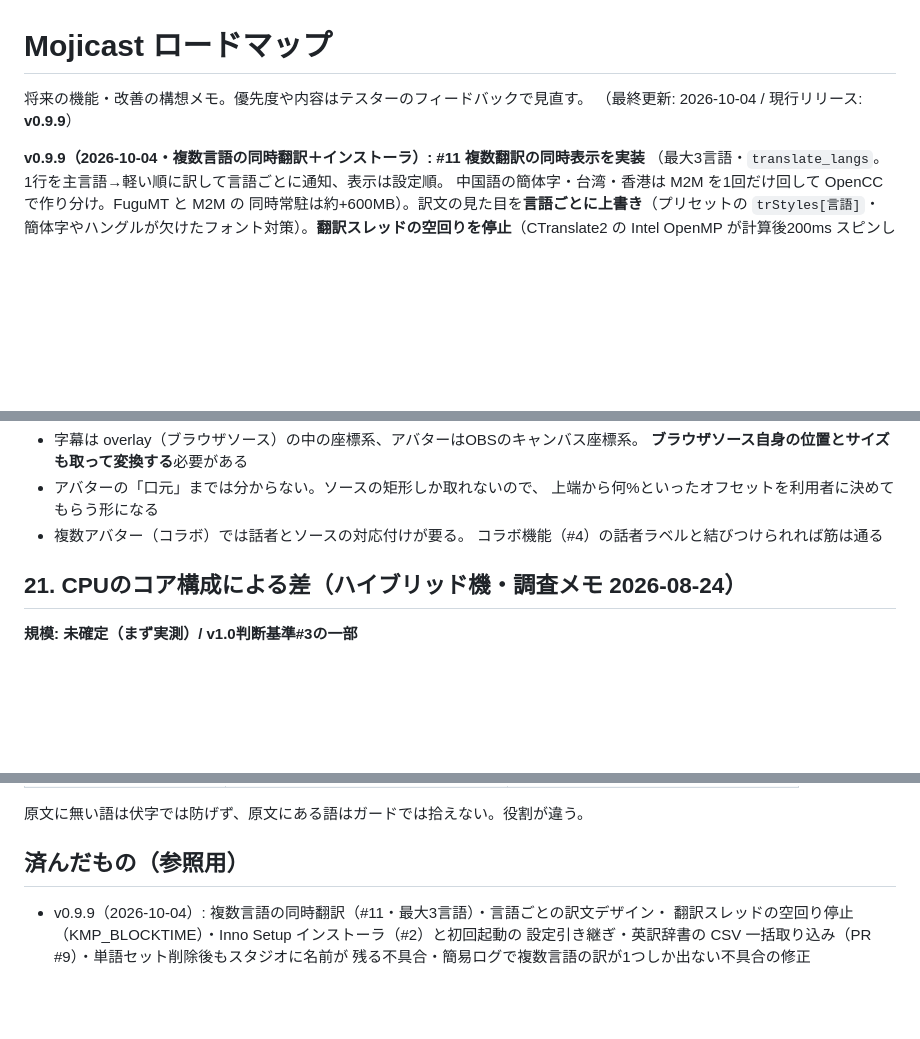
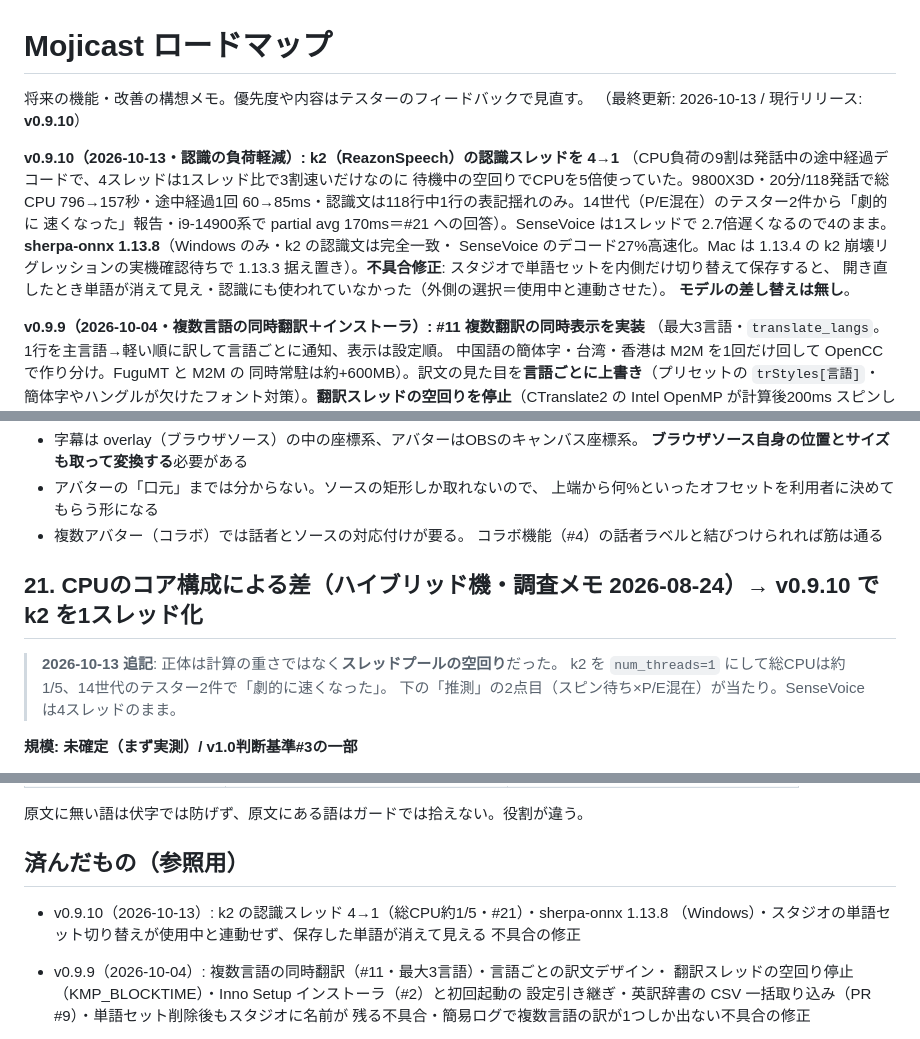
Before and after one commit to ishiki-emo/mojicast, a Markdown page: ROADMAP.md, 3 parts joined by grey strips. Rendered like a GitHub page; blank space fills up the shorter version.

Commit message:
docs: ROADMAP を v0.9.10 リリースに合わせて更新（#21 k2 の1スレッド化）
Co-Authored-By: Claude Opus 5.5 (1M context) <noreply@anthropic.com>

```diff
--- a/ROADMAP.md
+++ b/ROADMAP.md
@@ -1,7 +1,18 @@
 # Mojicast ロードマップ
 
 将来の機能・改善の構想メモ。優先度や内容はテスターのフィードバックで見直す。
-（最終更新: 2026-10-04 / 現行リリース: **v0.9.9**）
+（最終更新: 2026-10-13 / 現行リリース: **v0.9.10**）
+
+**v0.9.10（2026-10-13・認識の負荷軽減）:** **k2（ReazonSpeech）の認識スレッドを 4→1**
+（CPU負荷の9割は発話中の途中経過デコードで、4スレッドは1スレッド比で3割速いだけなのに
+待機中の空回りでCPUを5倍使っていた。9800X3D・20分/118発話で総CPU 796→157秒・途中経過1回
+60→85ms・認識文は118行中1行の表記揺れのみ。14世代（P/E混在）のテスター2件から「劇的に
+速くなった」報告・i9-14900系で partial avg 170ms＝#21 への回答）。SenseVoice は1スレッドで
+2.7倍遅くなるので4のまま。**sherpa-onnx 1.13.8**（Windows のみ・k2 の認識文は完全一致・
+SenseVoice のデコード27%高速化。Mac は 1.13.4 の k2 崩壊リグレッションの実機確認待ちで
+1.13.3 据え置き）。**不具合修正**: スタジオで単語セットを内側だけ切り替えて保存すると、
+開き直したとき単語が消えて見え・認識にも使われていなかった（外側の選択＝使用中と連動させた）。
+**モデルの差し替えは無し**。
 
 **v0.9.9（2026-10-04・複数言語の同時翻訳＋インストーラ）:** **#11 複数翻訳の同時表示を実装**
 （最大3言語・`translate_langs`。1行を主言語→軽い順に訳して言語ごとに通知、表示は設定順。
@@ -972,7 +983,11 @@ OBSの画面をキャプチャして物体検出（YOLO等）でアバターを
 - 複数アバター（コラボ）では話者とソースの対応付けが要る。
   コラボ機能（#4）の話者ラベルと結びつけられれば筋は通る
 
-## 21. CPUのコア構成による差（ハイブリッド機・調査メモ 2026-08-24）
+## 21. CPUのコア構成による差（ハイブリッド機・調査メモ 2026-08-24）→ **v0.9.10 で k2 を1スレッド化**
+
+> **2026-10-13 追記**: 正体は計算の重さではなく**スレッドプールの空回り**だった。
+> k2 を `num_threads=1` にして総CPUは約1/5、14世代のテスター2件で「劇的に速くなった」。
+> 下の「推測」の2点目（スピン待ち×P/E混在）が当たり。SenseVoice は4スレッドのまま。
 
 **規模: 未確定（まず実測）/ v1.0判断基準#3の一部**
 
@@ -1090,6 +1105,10 @@ INT16 も追加された（ORT が使うかは未確認）。**13/14世代がい
 原文に無い語は伏字では防げず、原文にある語はガードでは拾えない。役割が違う。
 
 ## 済んだもの（参照用）
+
+- v0.9.10（2026-10-13）: k2 の認識スレッド 4→1（総CPU約1/5・#21）・sherpa-onnx 1.13.8
+  （Windows）・スタジオの単語セット切り替えが使用中と連動せず、保存した単語が消えて見える
+  不具合の修正
 
 - v0.9.9（2026-10-04）: 複数言語の同時翻訳（#11・最大3言語）・言語ごとの訳文デザイン・
   翻訳スレッドの空回り停止（KMP_BLOCKTIME）・Inno Setup インストーラ（#2）と初回起動の
```
